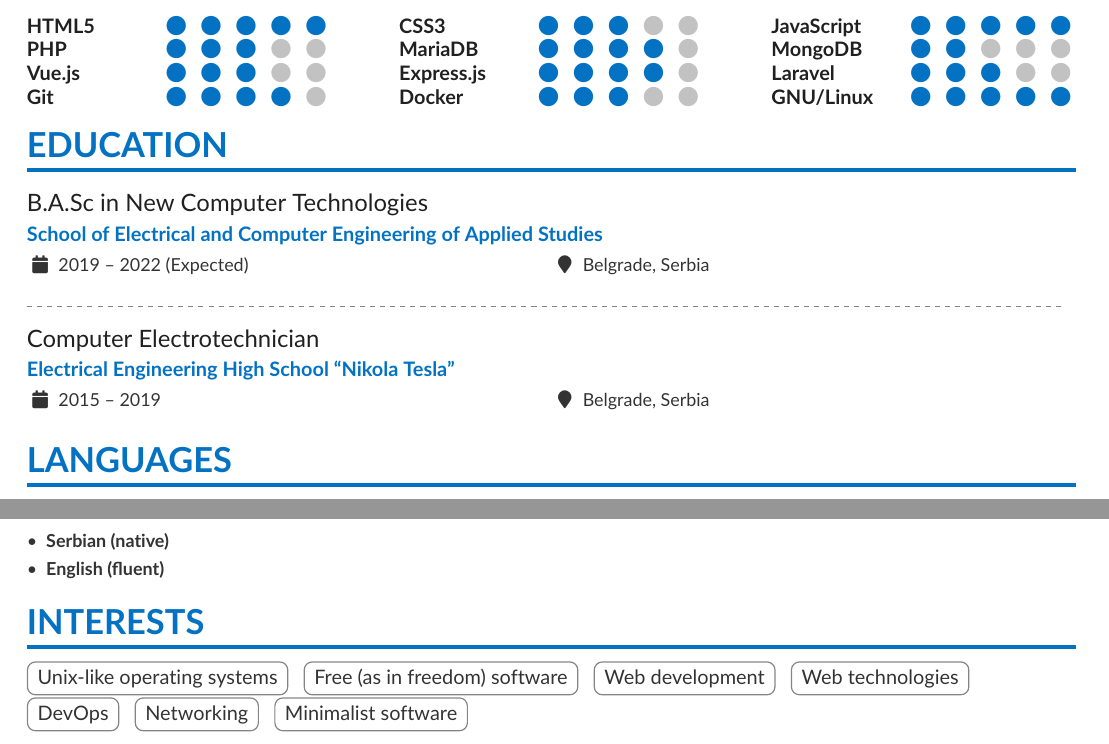
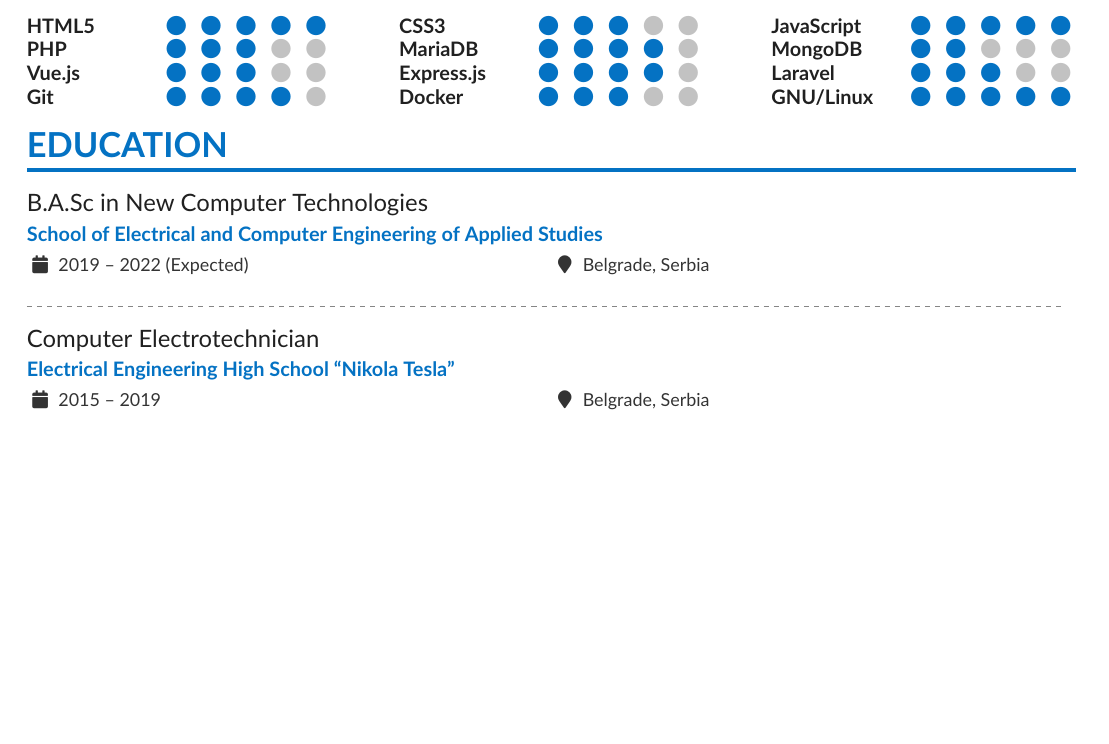
Before and after one commit to MatejaMaric/cv, a LaTeX CV (cv.tex): two parts of pages 1 and 2 of 2 before the commit and part of the page after it, the two joined at a grey line, cut so that both start at the same text, the shorter picture padded with empty space. Compiled offline with pdfLaTeX.

Commit message:
Remove languages and interests sections.

```diff
--- a/cv.tex
+++ b/cv.tex
@@ -137,24 +137,4 @@
 
 \cvevent{Computer Electrotechnician}{Electrical Engineering High School ``Nikola Tesla''}{2015 -- 2019}{Belgrade, Serbia}
 
-
-\cvsection{Languages}
-
-\begin{itemize}
-  \item \textbf{Serbian (native)}
-  \item \textbf{English (fluent)}
-\end{itemize}
-
-
-\cvsection{Interests}
-
-\cvtag{Unix-like operating systems}
-\cvtag{Free (as in freedom) software}
-\cvtag{Web development}
-\cvtag{Web technologies}
-
-\cvtag{DevOps}
-\cvtag{Networking}
-\cvtag{Minimalist software}
-
 \end{document}
```
